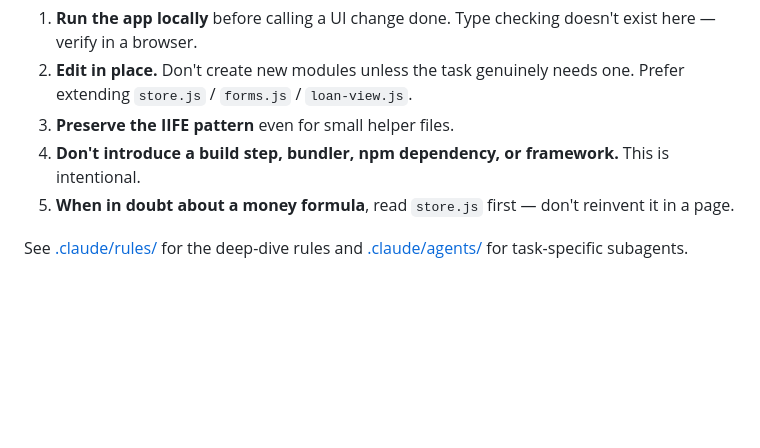
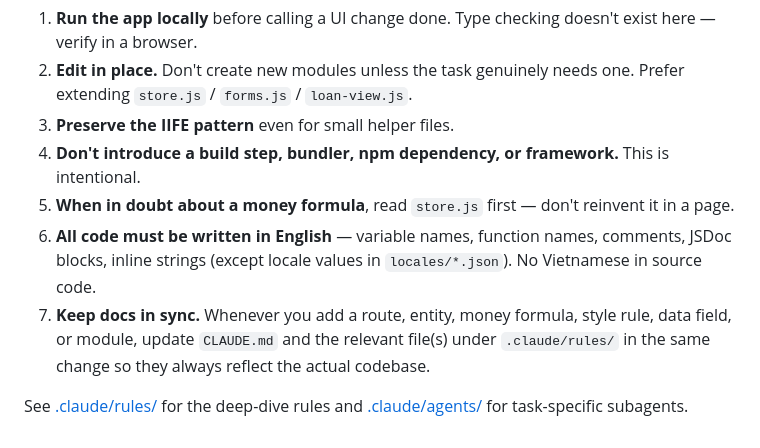
Before and after one commit to Cao-Viet-Hoang/pocket-ledger, a Markdown page: CLAUDE.md, the part around the change. Drawn GitHub-style; blank space fills up the shorter version.

Commit message:
feat: update coding style guidelines for English usage and documentation sync

```diff
--- a/CLAUDE.md
+++ b/CLAUDE.md
@@ -106,5 +106,7 @@ The full rulebook lives in [.claude/rules/](.claude/rules/). The enforceable hig
 3. **Preserve the IIFE pattern** even for small helper files.
 4. **Don't introduce a build step, bundler, npm dependency, or framework.** This is intentional.
 5. **When in doubt about a money formula**, read `store.js` first — don't reinvent it in a page.
+6. **All code must be written in English** — variable names, function names, comments, JSDoc blocks, inline strings (except locale values in `locales/*.json`). No Vietnamese in source code.
+7. **Keep docs in sync.** Whenever you add a route, entity, money formula, style rule, data field, or module, update `CLAUDE.md` and the relevant file(s) under `.claude/rules/` in the same change so they always reflect the actual codebase.
 
 See [.claude/rules/](.claude/rules/) for the deep-dive rules and [.claude/agents/](.claude/agents/) for task-specific subagents.
```
Also changed, not shown: .claude/rules/coding-style.md (+2 -0 lines).
